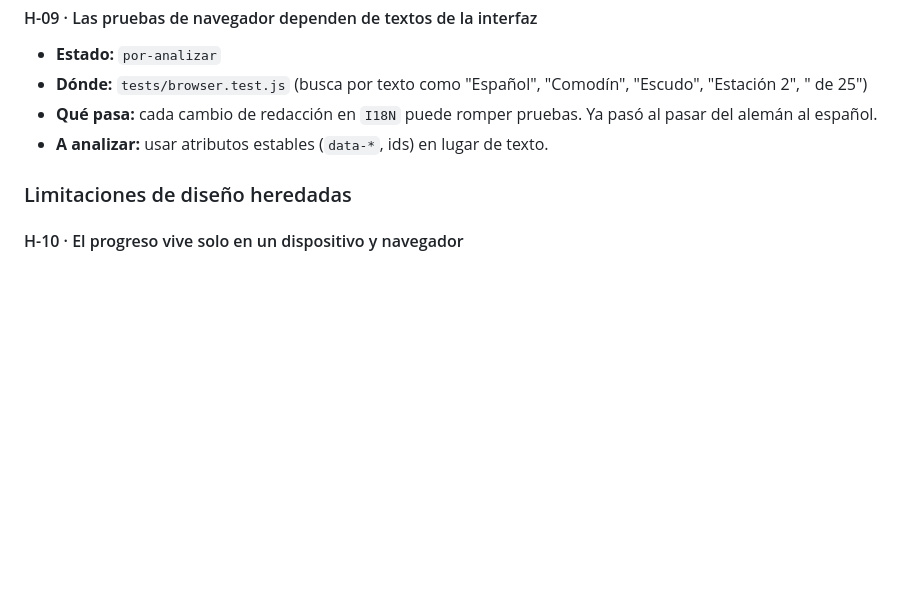
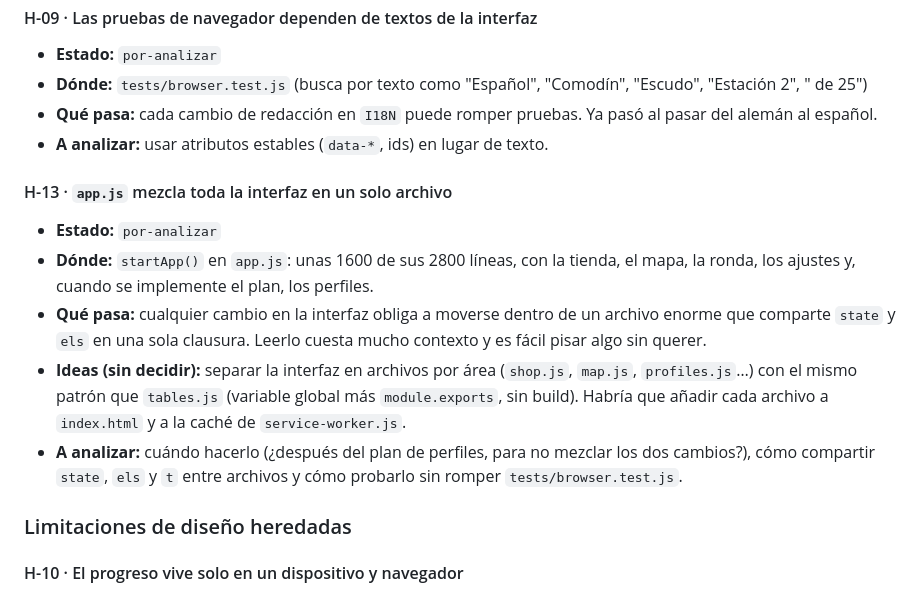
Before and after one commit to chardila/mathgames, a Markdown page: docs/BACKLOG.md, the part around the change. Rendered like a GitHub page; blank space fills up the shorter version.

Commit message:
Backlog: H-13 split the UI out of app.js
Co-Authored-By: Claude Opus 5.5 <noreply@anthropic.com>

```diff
--- a/docs/BACKLOG.md
+++ b/docs/BACKLOG.md
@@ -117,6 +117,14 @@ Hallazgos que absorbe el diseño 1+2: H-01, H-02, H-03, H-04, H-05, H-11, H-12.
 - **Qué pasa:** cada cambio de redacción en `I18N` puede romper pruebas. Ya pasó al pasar del alemán al español.
 - **A analizar:** usar atributos estables (`data-*`, ids) en lugar de texto.
 
+#### H-13 · `app.js` mezcla toda la interfaz en un solo archivo
+
+- **Estado:** `por-analizar`
+- **Dónde:** `startApp()` en `app.js`: unas 1600 de sus 2800 líneas, con la tienda, el mapa, la ronda, los ajustes y, cuando se implemente el plan, los perfiles.
+- **Qué pasa:** cualquier cambio en la interfaz obliga a moverse dentro de un archivo enorme que comparte `state` y `els` en una sola clausura. Leerlo cuesta mucho contexto y es fácil pisar algo sin querer.
+- **Ideas (sin decidir):** separar la interfaz en archivos por área (`shop.js`, `map.js`, `profiles.js`…) con el mismo patrón que `tables.js` (variable global más `module.exports`, sin build). Habría que añadir cada archivo a `index.html` y a la caché de `service-worker.js`.
+- **A analizar:** cuándo hacerlo (¿después del plan de perfiles, para no mezclar los dos cambios?), cómo compartir `state`, `els` y `t` entre archivos y cómo probarlo sin romper `tests/browser.test.js`.
+
 ### Limitaciones de diseño heredadas
 
 #### H-10 · El progreso vive solo en un dispositivo y navegador
```
